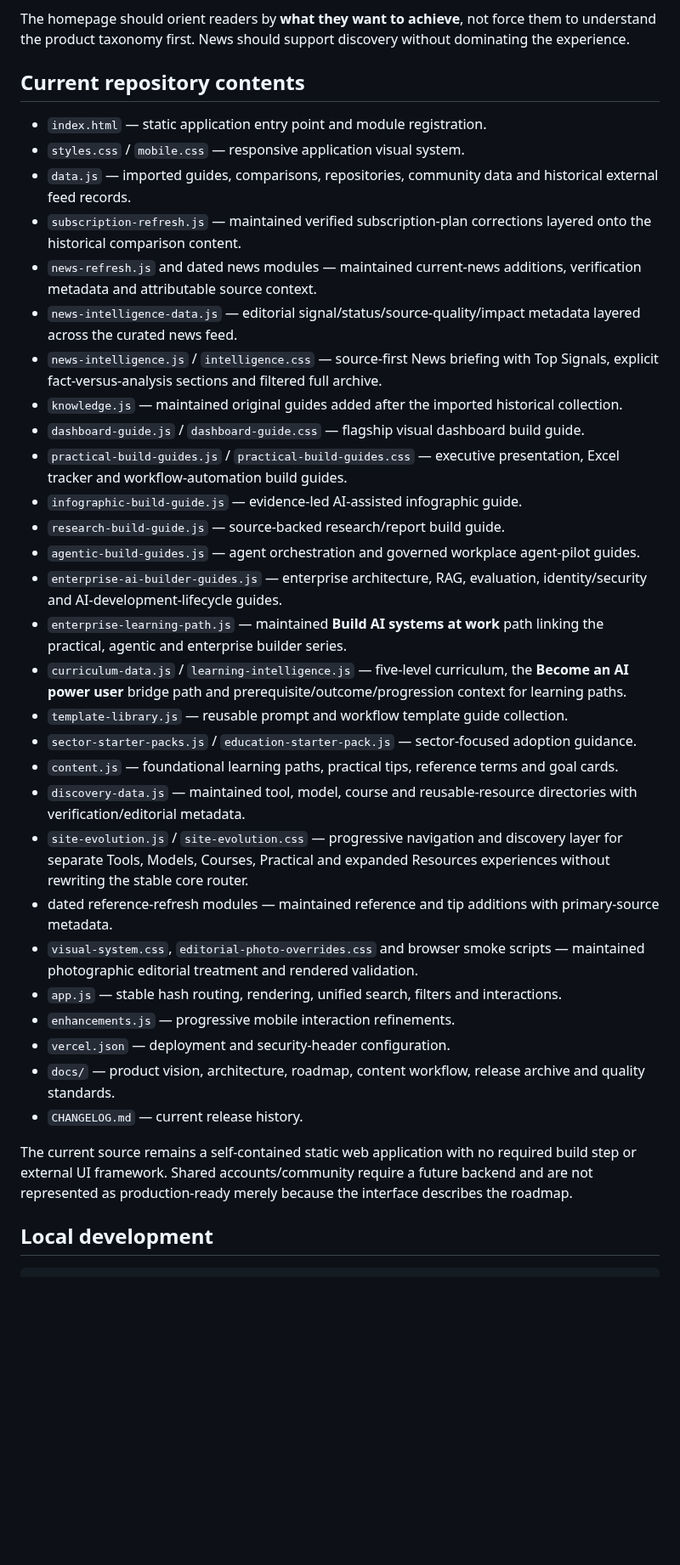
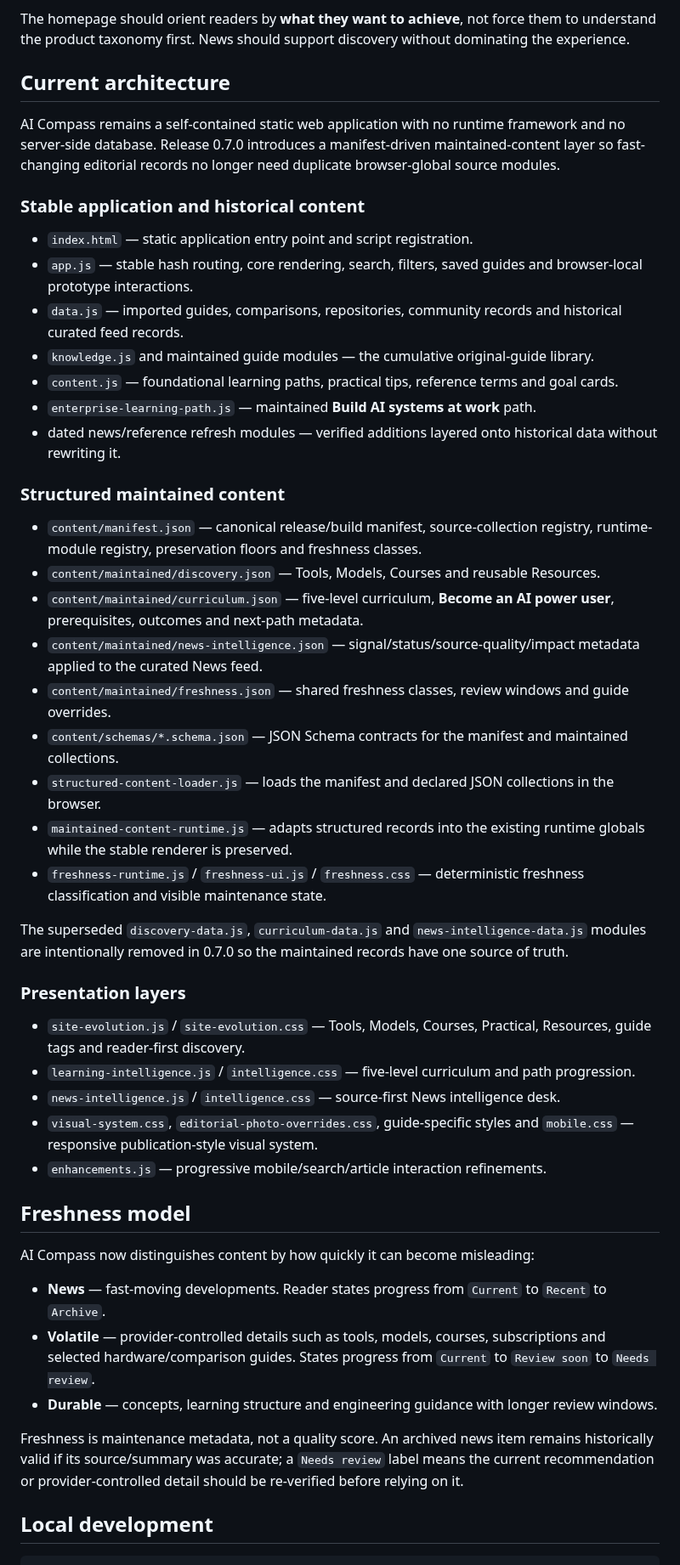
Before and after one commit to Mr-Meow-ZA/ai-compass, a Markdown page: README.md, the part around one of its changes. Shown at 85% size. Rendered like a GitHub page; blank space fills up the shorter version.

Commit message:
Document AI Compass 0.7 structured content architecture

```diff
--- a/README.md
+++ b/README.md
@@ -26,38 +26,51 @@ The intended product pillars are:
 
 The homepage should orient readers by **what they want to achieve**, not force them to understand the product taxonomy first. News should support discovery without dominating the experience.
 
-## Current repository contents
+## Current architecture
 
-- `index.html` — static application entry point and module registration.
-- `styles.css` / `mobile.css` — responsive application visual system.
-- `data.js` — imported guides, comparisons, repositories, community data and historical external feed records.
-- `subscription-refresh.js` — maintained verified subscription-plan corrections layered onto the historical comparison content.
-- `news-refresh.js` and dated news modules — maintained current-news additions, verification metadata and attributable source context.
-- `news-intelligence-data.js` — editorial signal/status/source-quality/impact metadata layered across the curated news feed.
-- `news-intelligence.js` / `intelligence.css` — source-first News briefing with Top Signals, explicit fact-versus-analysis sections and filtered full archive.
-- `knowledge.js` — maintained original guides added after the imported historical collection.
-- `dashboard-guide.js` / `dashboard-guide.css` — flagship visual dashboard build guide.
-- `practical-build-guides.js` / `practical-build-guides.css` — executive presentation, Excel tracker and workflow-automation build guides.
-- `infographic-build-guide.js` — evidence-led AI-assisted infographic guide.
-- `research-build-guide.js` — source-backed research/report build guide.
-- `agentic-build-guides.js` — agent orchestration and governed workplace agent-pilot guides.
-- `enterprise-ai-builder-guides.js` — enterprise architecture, RAG, evaluation, identity/security and AI-development-lifecycle guides.
-- `enterprise-learning-path.js` — maintained **Build AI systems at work** path linking the practical, agentic and enterprise builder series.
-- `curriculum-data.js` / `learning-intelligence.js` — five-level curriculum, the **Become an AI power user** bridge path and prerequisite/outcome/progression context for learning paths.
-- `template-library.js` — reusable prompt and workflow template guide collection.
-- `sector-starter-packs.js` / `education-starter-pack.js` — sector-focused adoption guidance.
+AI Compass remains a self-contained static web application with no runtime framework and no server-side database. Release 0.7.0 introduces a manifest-driven maintained-content layer so fast-changing editorial records no longer need duplicate browser-global source modules.
+
+### Stable application and historical content
+
+- `index.html` — static application entry point and script registration.
+- `app.js` — stable hash routing, core rendering, search, filters, saved guides and browser-local prototype interactions.
+- `data.js` — imported guides, comparisons, repositories, community records and historical curated feed records.
+- `knowledge.js` and maintained guide modules — the cumulative original-guide library.
 - `content.js` — foundational learning paths, practical tips, reference terms and goal cards.
-- `discovery-data.js` — maintained tool, model, course and reusable-resource directories with verification/editorial metadata.
-- `site-evolution.js` / `site-evolution.css` — progressive navigation and discovery layer for separate Tools, Models, Courses, Practical and expanded Resources experiences without rewriting the stable core router.
-- dated reference-refresh modules — maintained reference and tip additions with primary-source metadata.
-- `visual-system.css`, `editorial-photo-overrides.css` and browser smoke scripts — maintained photographic editorial treatment and rendered validation.
-- `app.js` — stable hash routing, rendering, unified search, filters and interactions.
-- `enhancements.js` — progressive mobile interaction refinements.
-- `vercel.json` — deployment and security-header configuration.
-- `docs/` — product vision, architecture, roadmap, content workflow, release archive and quality standards.
-- `CHANGELOG.md` — current release history.
+- `enterprise-learning-path.js` — maintained **Build AI systems at work** path.
+- dated news/reference refresh modules — verified additions layered onto historical data without rewriting it.
 
-The current source remains a self-contained static web application with no required build step or external UI framework. Shared accounts/community require a future backend and are not represented as production-ready merely because the interface describes the roadmap.
+### Structured maintained content
+
+- `content/manifest.json` — canonical release/build manifest, source-collection registry, runtime-module registry, preservation floors and freshness classes.
+- `content/maintained/discovery.json` — Tools, Models, Courses and reusable Resources.
+- `content/maintained/curriculum.json` — five-level curriculum, **Become an AI power user**, prerequisites, outcomes and next-path metadata.
+- `content/maintained/news-intelligence.json` — signal/status/source-quality/impact metadata applied to the curated News feed.
+- `content/maintained/freshness.json` — shared freshness classes, review windows and guide overrides.
+- `content/schemas/*.schema.json` — JSON Schema contracts for the manifest and maintained collections.
+- `structured-content-loader.js` — loads the manifest and declared JSON collections in the browser.
+- `maintained-content-runtime.js` — adapts structured records into the existing runtime globals while the stable renderer is preserved.
+- `freshness-runtime.js` / `freshness-ui.js` / `freshness.css` — deterministic freshness classification and visible maintenance state.
+
+The superseded `discovery-data.js`, `curriculum-data.js` and `news-intelligence-data.js` modules are intentionally removed in 0.7.0 so the maintained records have one source of truth.
+
+### Presentation layers
+
+- `site-evolution.js` / `site-evolution.css` — Tools, Models, Courses, Practical, Resources, guide tags and reader-first discovery.
+- `learning-intelligence.js` / `intelligence.css` — five-level curriculum and path progression.
+- `news-intelligence.js` / `intelligence.css` — source-first News intelligence desk.
+- `visual-system.css`, `editorial-photo-overrides.css`, guide-specific styles and `mobile.css` — responsive publication-style visual system.
+- `enhancements.js` — progressive mobile/search/article interaction refinements.
+
+## Freshness model
+
+AI Compass now distinguishes content by how quickly it can become misleading:
+
+- **News** — fast-moving developments. Reader states progress from `Current` to `Recent` to `Archive`.
+- **Volatile** — provider-controlled details such as tools, models, courses, subscriptions and selected hardware/comparison guides. States progress from `Current` to `Review soon` to `Needs review`.
+- **Durable** — concepts, learning structure and engineering guidance with longer review windows.
+
+Freshness is maintenance metadata, not a quality score. An archived news item remains historically valid if its source/summary was accurate; a `Needs review` label means the current recommendation or provider-controlled detail should be re-verified before relying on it.
 
 ## Local development
 
```
Also changed, not shown: other parts of README.md (+41 -18 lines).
